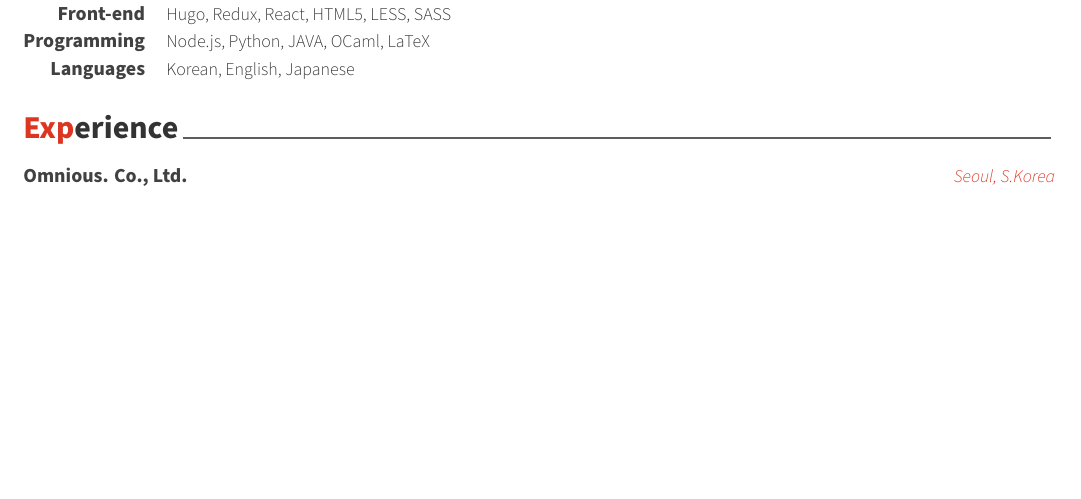
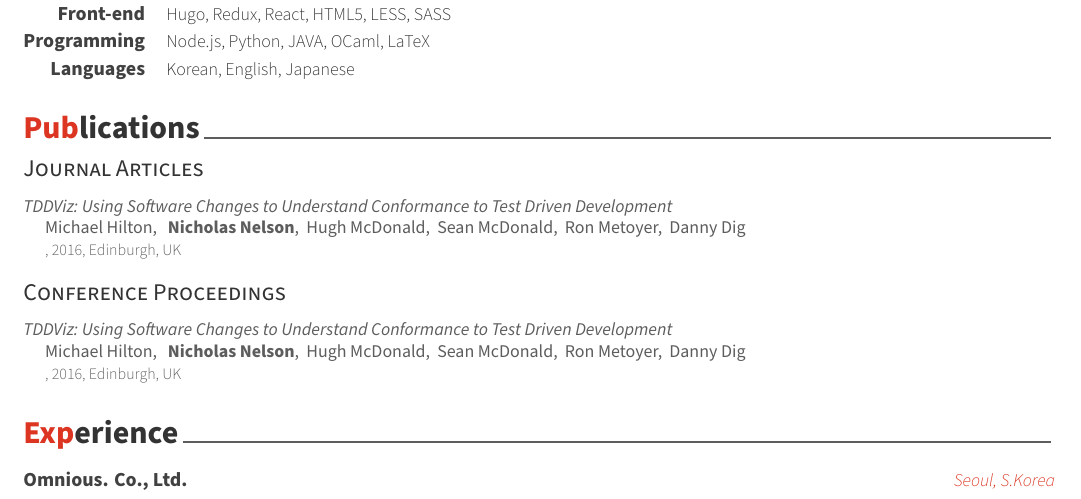
Before and after one commit to nelsonni/CV, a LaTeX CV (cv.tex, which reads cv/publications.tex): part of page 1 of 3, cut so that both start at the same text, the shorter picture padded with empty space. Compiled offline with XeLaTeX.

Commit message:
Updates from Overleaf

```diff
--- a/cv.tex
+++ b/cv.tex
@@ -75,6 +75,10 @@
 
 \quote{``Be the change that you want to see in the world."}
 
+%-------------------------------------------------------------------------------
+%	BIBLIOGRAPHY
+%-------------------------------------------------------------------------------
+\addbibresource{cv/references.bib}
 
 %-------------------------------------------------------------------------------
 \begin{document}
--- /dev/null
+++ b/cv/publications.tex
@@ -0,0 +1,35 @@
+%-------------------------------------------------------------------------------
+% SECTION TITLE
+%-------------------------------------------------------------------------------
+\cvsection{Publications}
+
+%-------------------------------------------------------------------------------
+% SUBSECTION TITLE
+%-------------------------------------------------------------------------------
+\cvsubsection{Journal Articles}
+
+\begin{refsection}
+    \nocite{TDDViz:Hilton}
+    \nocite{glashow}
+    \nocite{herrmann}
+
+    \printbibliography[
+    heading=none,
+    sorting=ydnt
+    ]
+\end{refsection}
+
+%-------------------------------------------------------------------------------
+% SUBSECTION TITLE
+%-------------------------------------------------------------------------------
+\cvsubsection{Conference Proceedings}
+
+\begin{refsection}
+    \nocite{TDDViz:Hilton}
+    \nocite{moraux}
+
+    \printbibliography[
+    heading=none,
+    sorting=ydnt
+    ]
+\end{refsection}
```
Also changed, not shown: cv/references.bib (added, +14 -0 lines), cv.tex (1 more changed lines).
